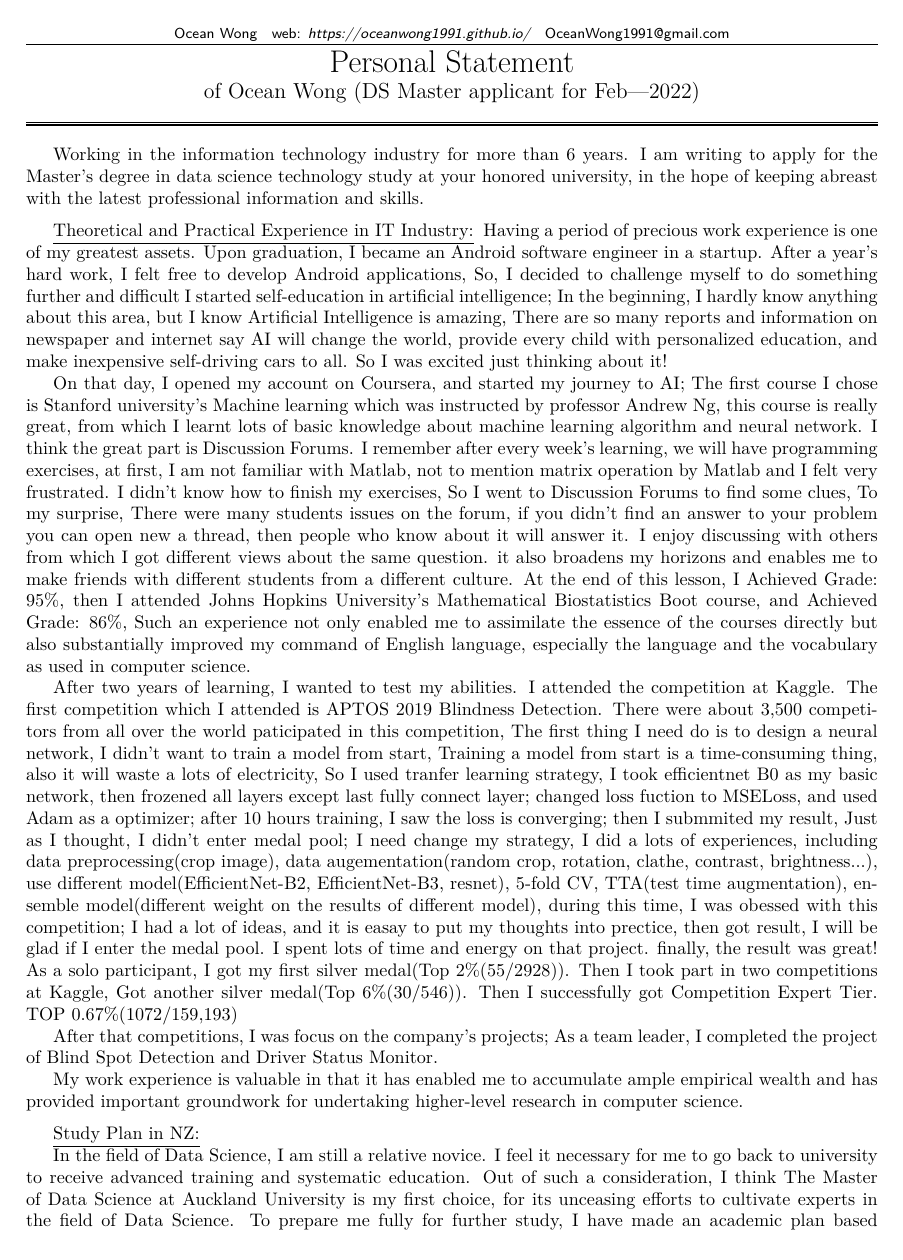
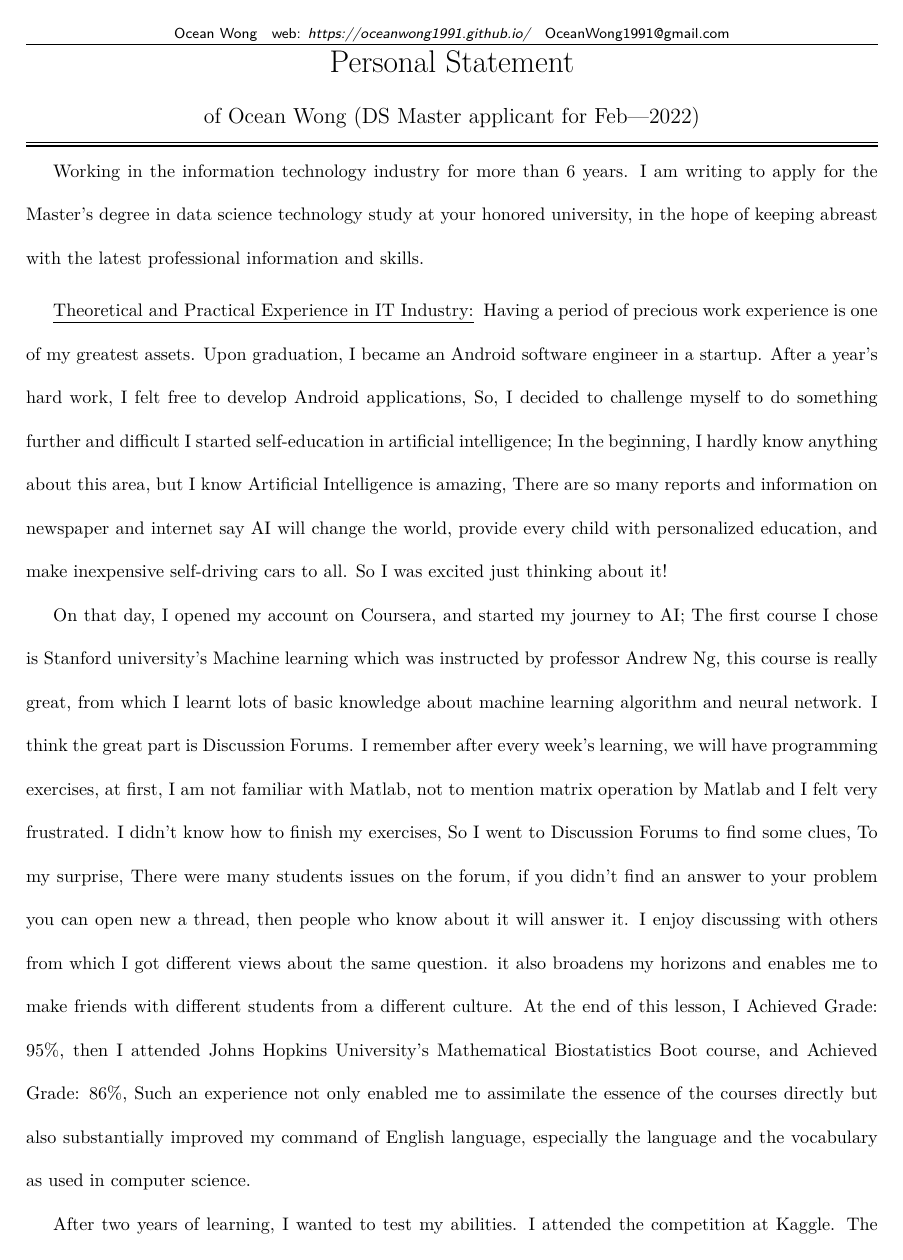
Before and after one commit to OceanWong1991/OceanWong1991.github.io, a LaTeX CV (resume/ps.tex): page 1 of 2 before the commit and page 1 of 3 after it. Compiled offline with XeLaTeX.

Commit message:
update line space

```diff
--- a/resume/ps.tex
+++ b/resume/ps.tex
@@ -9,7 +9,7 @@
 \usepackage{tgschola}
 \usepackage{lastpage}
 \usepackage{setspace}
-\renewcommand{\baselinestretch}{1.0}
+\renewcommand{\baselinestretch}{2.0}
 
 \pagestyle{fancy}
 \fancyhf{}
```
